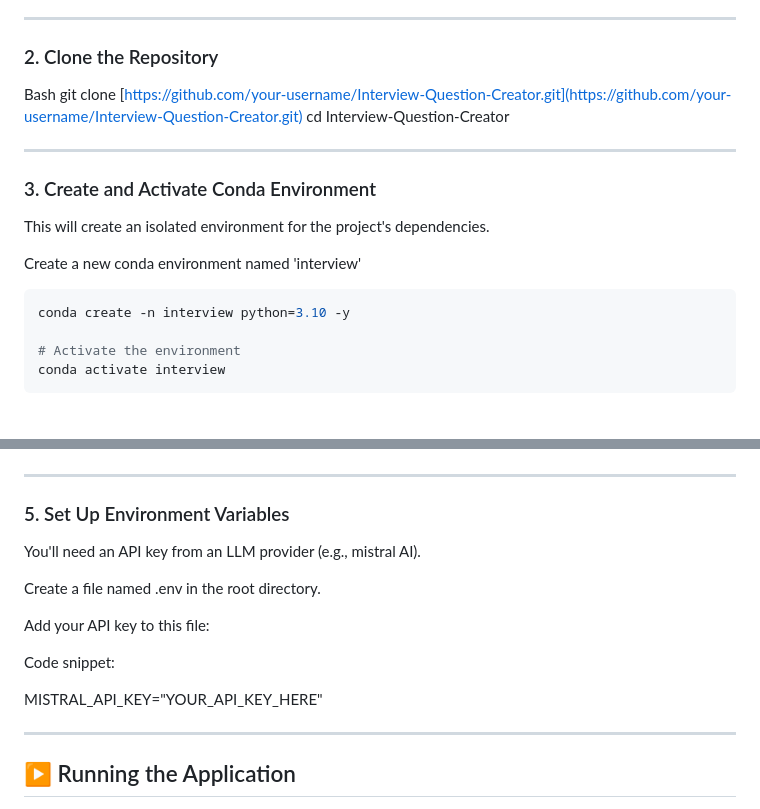
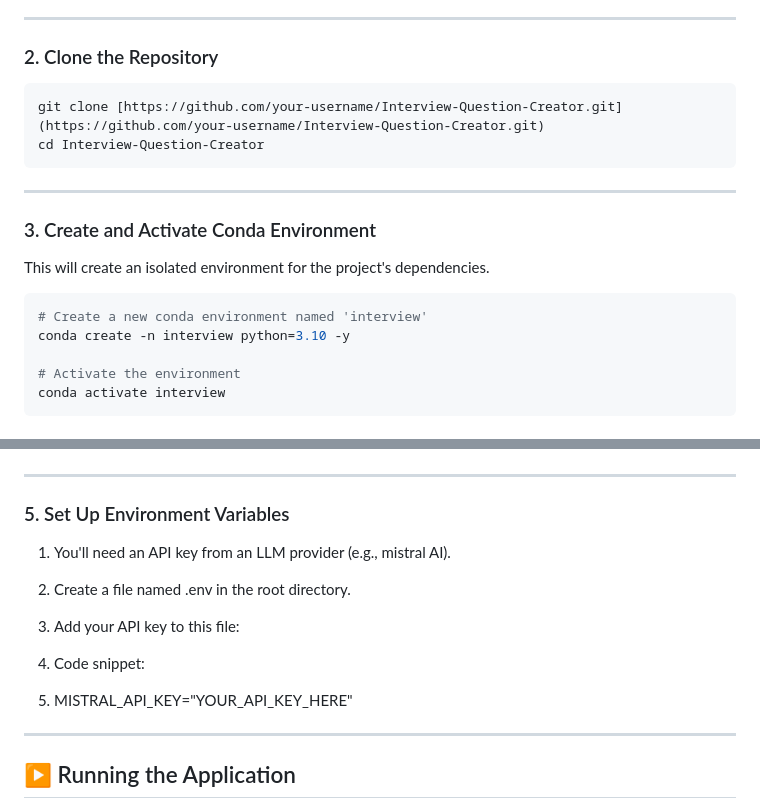
Before and after one commit to Manvendra-SR/Interview-Question-Creater, a Markdown page: README.md, 2 parts joined by grey strips. GitHub-like rendering.

````diff
--- a/README.md
+++ b/README.md
@@ -73,9 +73,10 @@ Follow these steps to get the project up and running on your local machine.
 
 ### 2. Clone the Repository
 
-Bash
+```bash
 git clone [https://github.com/your-username/Interview-Question-Creator.git](https://github.com/your-username/Interview-Question-Creator.git)
 cd Interview-Question-Creator
+```
 
 ---
 
@@ -83,9 +84,8 @@ cd Interview-Question-Creator
 ### 3. Create and Activate Conda Environment
 This will create an isolated environment for the project's dependencies.
 
-
-Create a new conda environment named 'interview'
 ```bash
+# Create a new conda environment named 'interview'
 conda create -n interview python=3.10 -y
 
 # Activate the environment
@@ -106,15 +106,15 @@ pip install -r requirements.txt
 
 
 ### 5. Set Up Environment Variables
-You'll need an API key from an LLM provider (e.g., mistral AI).
+1. You'll need an API key from an LLM provider (e.g., mistral AI).
 
-Create a file named .env in the root directory.
+2. Create a file named .env in the root directory.
 
-Add your API key to this file:
+3. Add your API key to this file:
 
-Code snippet:
+4. Code snippet:
 
-MISTRAL_API_KEY="YOUR_API_KEY_HERE"
+5. MISTRAL_API_KEY="YOUR_API_KEY_HERE"
 
 ---
 
````
